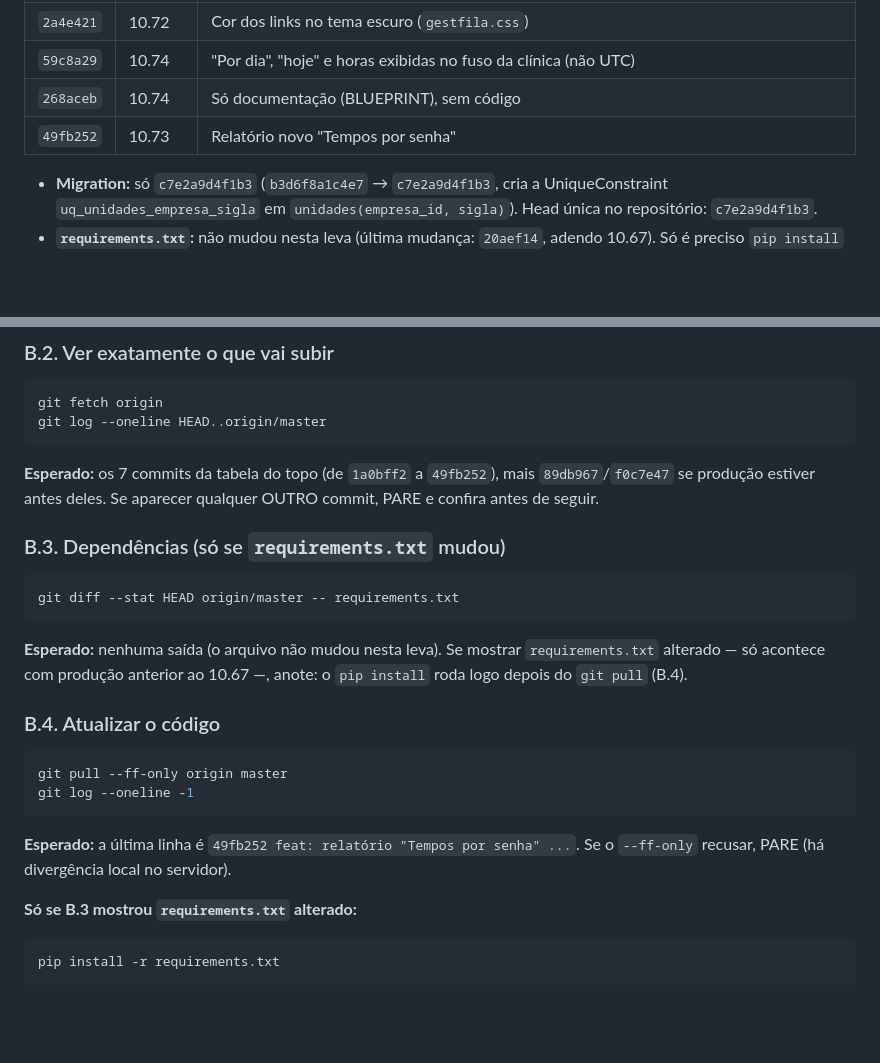
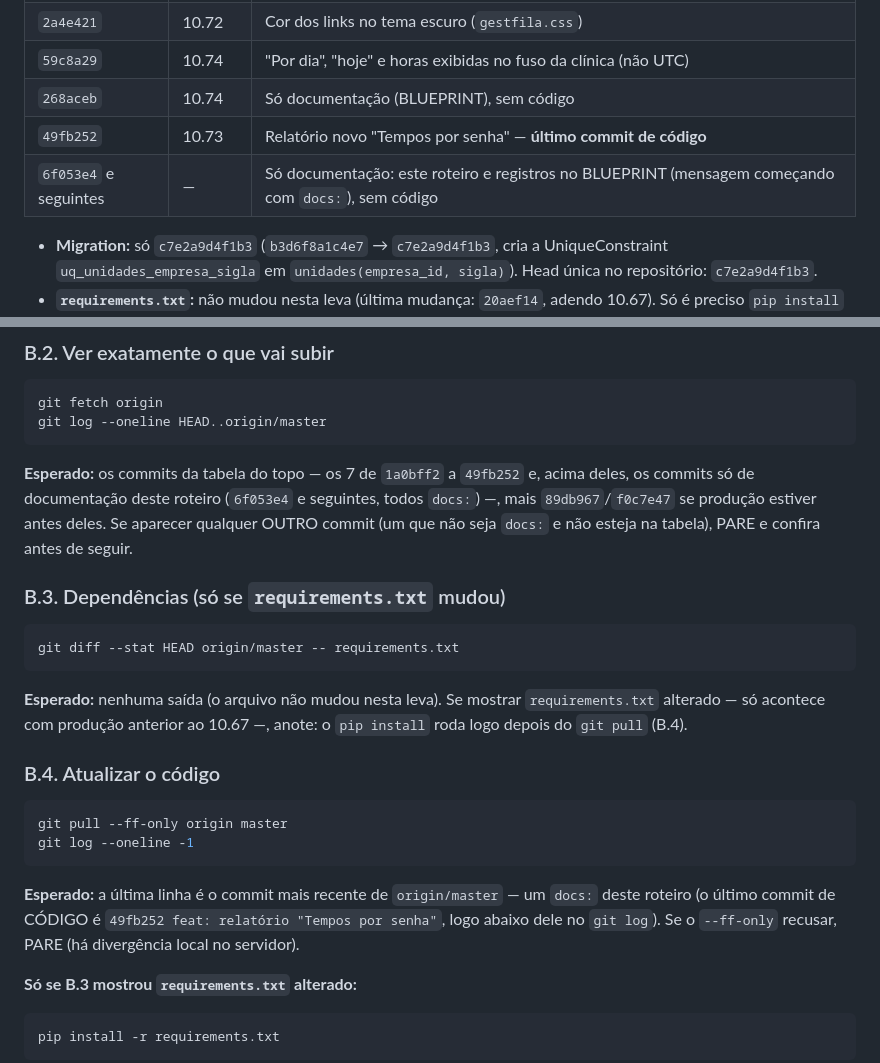
Before and after one commit to lucascardoso-lab/gestfila, a Markdown page: deploy/roteiros/DEPLOY_10_69_A_10_74.md, 2 parts joined by grey strips. Rendered like a GitHub page; blank space fills up the shorter version.

Commit message:
docs: roteiro de deploy 10.69-10.74 considera os commits de documentação no topo do master
Co-Authored-By: Claude Opus 5.5 <noreply@anthropic.com>

````diff
--- a/deploy/roteiros/DEPLOY_10_69_A_10_74.md
+++ b/deploy/roteiros/DEPLOY_10_69_A_10_74.md
@@ -39,7 +39,8 @@ conforme a seção "Instalação em produção" do README.
 | `2a4e421` | 10.72 | Cor dos links no tema escuro (`gestfila.css`) |
 | `59c8a29` | 10.74 | "Por dia", "hoje" e horas exibidas no fuso da clínica (não UTC) |
 | `268aceb` | 10.74 | Só documentação (BLUEPRINT), sem código |
-| `49fb252` | 10.73 | Relatório novo "Tempos por senha" |
+| `49fb252` | 10.73 | Relatório novo "Tempos por senha" — **último commit de código** |
+| `6f053e4` e seguintes | — | Só documentação: este roteiro e registros no BLUEPRINT (mensagem começando com `docs:`), sem código |
 
 - **Migration:** só `c7e2a9d4f1b3` (`b3d6f8a1c4e7` → `c7e2a9d4f1b3`, cria a
   UniqueConstraint `uq_unidades_empresa_sigla` em `unidades(empresa_id, sigla)`).
@@ -206,9 +207,11 @@ source venv/bin/activate
 git fetch origin
 git log --oneline HEAD..origin/master
 ```
-**Esperado:** os 7 commits da tabela do topo (de `1a0bff2` a `49fb252`),
-mais `89db967`/`f0c7e47` se produção estiver antes deles. Se aparecer
-qualquer OUTRO commit, PARE e confira antes de seguir.
+**Esperado:** os commits da tabela do topo — os 7 de `1a0bff2` a `49fb252`
+e, acima deles, os commits só de documentação deste roteiro (`6f053e4` e
+seguintes, todos `docs:`) —, mais `89db967`/`f0c7e47` se produção estiver
+antes deles. Se aparecer qualquer OUTRO commit (um que não seja `docs:` e
+não esteja na tabela), PARE e confira antes de seguir.
 
 ### B.3. Dependências (só se `requirements.txt` mudou)
 
@@ -225,8 +228,10 @@ anote: o `pip install` roda logo depois do `git pull` (B.4).
 git pull --ff-only origin master
 git log --oneline -1
 ```
-**Esperado:** a última linha é `49fb252 feat: relatório "Tempos por senha"
-...`. Se o `--ff-only` recusar, PARE (há divergência local no servidor).
+**Esperado:** a última linha é o commit mais recente de `origin/master` —
+um `docs:` deste roteiro (o último commit de CÓDIGO é `49fb252 feat:
+relatório "Tempos por senha"`, logo abaixo dele no `git log`). Se o
+`--ff-only` recusar, PARE (há divergência local no servidor).
 
 **Só se B.3 mostrou `requirements.txt` alterado:**
 ```bash
````
